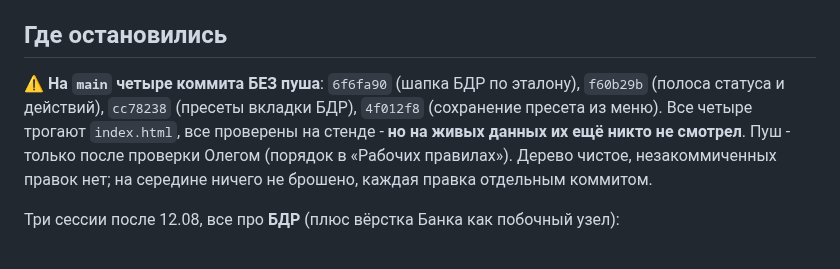
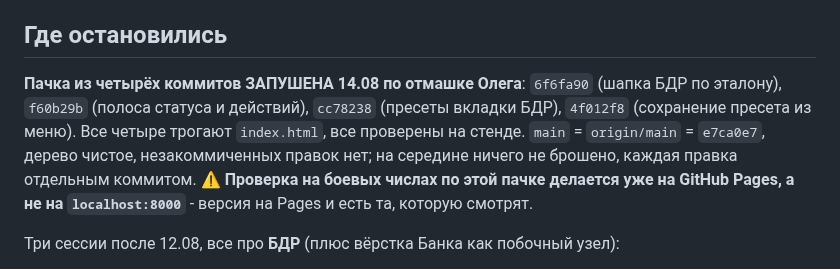
Before and after one commit to OlegElis/finance-dashboard, a Markdown page: handoff.md, the part around the change. Rendered like a GitHub page.

Commit message:
Документы: пачка 14.08 запушена - абзац «где остановились» приведён к факту
Co-Authored-By: Claude Opus 5 (1M context) <noreply@anthropic.com>

```diff
--- a/handoff.md
+++ b/handoff.md
@@ -8,11 +8,12 @@
 
 ## Где остановились
 
-⚠ **На `main` четыре коммита БЕЗ пуша**: `6f6fa90` (шапка БДР по эталону), `f60b29b` (полоса
-статуса и действий), `cc78238` (пресеты вкладки БДР), `4f012f8` (сохранение пресета из меню).
-Все четыре трогают `index.html`, все проверены на стенде - **но на живых данных их ещё никто
-не смотрел**. Пуш - только после проверки Олегом (порядок в «Рабочих правилах»). Дерево чистое,
-незакоммиченных правок нет; на середине ничего не брошено, каждая правка отдельным коммитом.
+**Пачка из четырёх коммитов ЗАПУШЕНА 14.08 по отмашке Олега**: `6f6fa90` (шапка БДР по эталону),
+`f60b29b` (полоса статуса и действий), `cc78238` (пресеты вкладки БДР), `4f012f8` (сохранение
+пресета из меню). Все четыре трогают `index.html`, все проверены на стенде. `main` = `origin/main`
+= `e7ca0e7`, дерево чистое, незакоммиченных правок нет; на середине ничего не брошено, каждая
+правка отдельным коммитом. ⚠ **Проверка на боевых числах по этой пачке делается уже на GitHub
+Pages, а не на `localhost:8000`** - версия на Pages и есть та, которую смотрят.
 
 Три сессии после 12.08, все про **БДР** (плюс вёрстка Банка как побочный узел):
 
```
